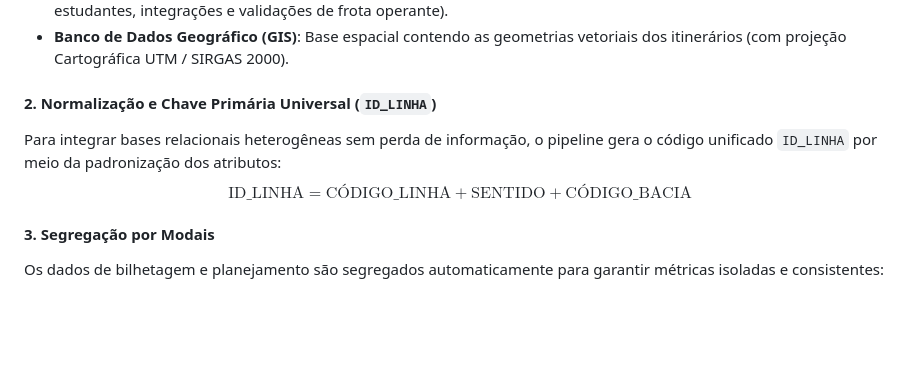
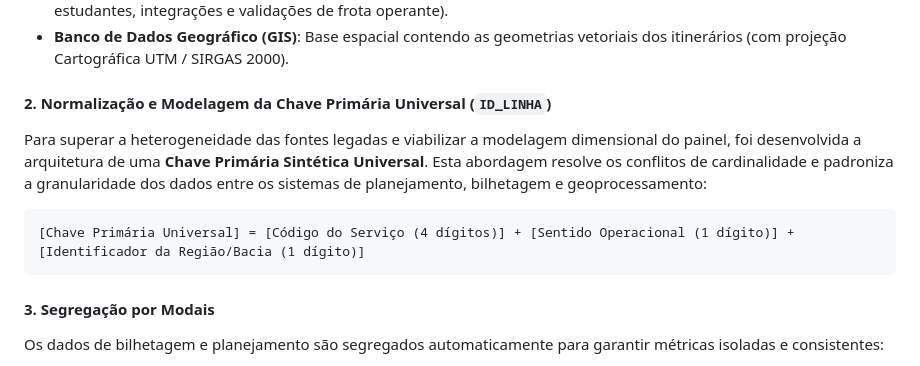
Before and after one commit to arissahonda/observatorio-otc, a Markdown page: README.md, the part around the change. GitHub-like rendering; blank space fills up the shorter version.

````diff
--- a/README.md
+++ b/README.md
@@ -69,9 +69,12 @@ Este repositório contém a arquitetura da plataforma de dados, pipeline de ETL
 * **Sistema de Bilhetagem Eletrônica**: Fonte dos dados de carregamento (passageiros pagantes, gratuidades, estudantes, integrações e validações de frota operante).
 * **Banco de Dados Geográfico (GIS)**: Base espacial contendo as geometrias vetoriais dos itinerários (com projeção Cartográfica UTM / SIRGAS 2000).
 
-#### 2. Normalização e Chave Primária Universal (`ID_LINHA`)
-Para integrar bases relacionais heterogêneas sem perda de informação, o pipeline gera o código unificado `ID_LINHA` por meio da padronização dos atributos:
-$$\text{ID\_LINHA} = \text{CÓDIGO\_LINHA} + \text{SENTIDO} + \text{CÓDIGO\_BACIA}$$
+#### 2. Normalização e Modelagem da Chave Primária Universal (`ID_LINHA`)
+Para superar a heterogeneidade das fontes legadas e viabilizar a modelagem dimensional do painel, foi desenvolvida a arquitetura de uma **Chave Primária Sintética Universal**. Esta abordagem resolve os conflitos de cardinalidade e padroniza a granularidade dos dados entre os sistemas de planejamento, bilhetagem e geoprocessamento:
+
+```text
+[Chave Primária Universal] = [Código do Serviço (4 dígitos)] + [Sentido Operacional (1 dígito)] + [Identificador da Região/Bacia (1 dígito)]
+```
 
 #### 3. Segregação por Modais
 Os dados de bilhetagem e planejamento são segregados automaticamente para garantir métricas isoladas e consistentes:
````
